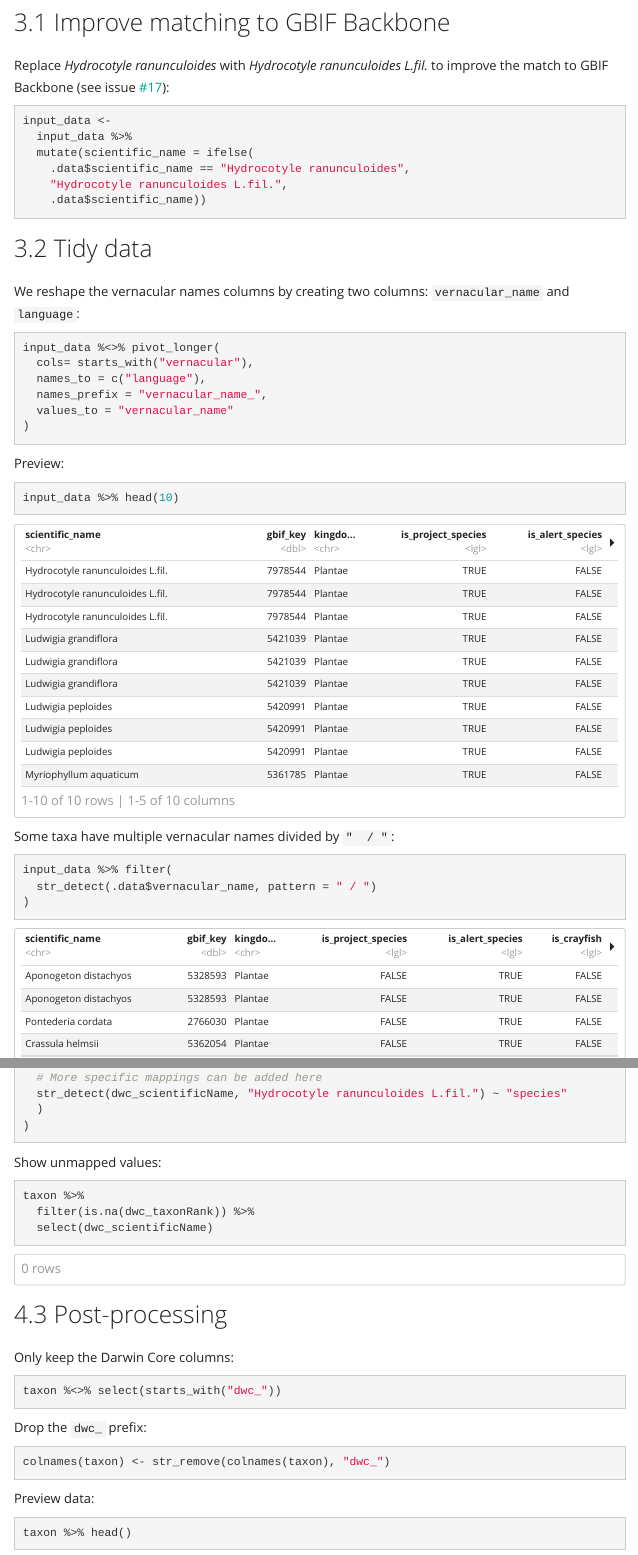
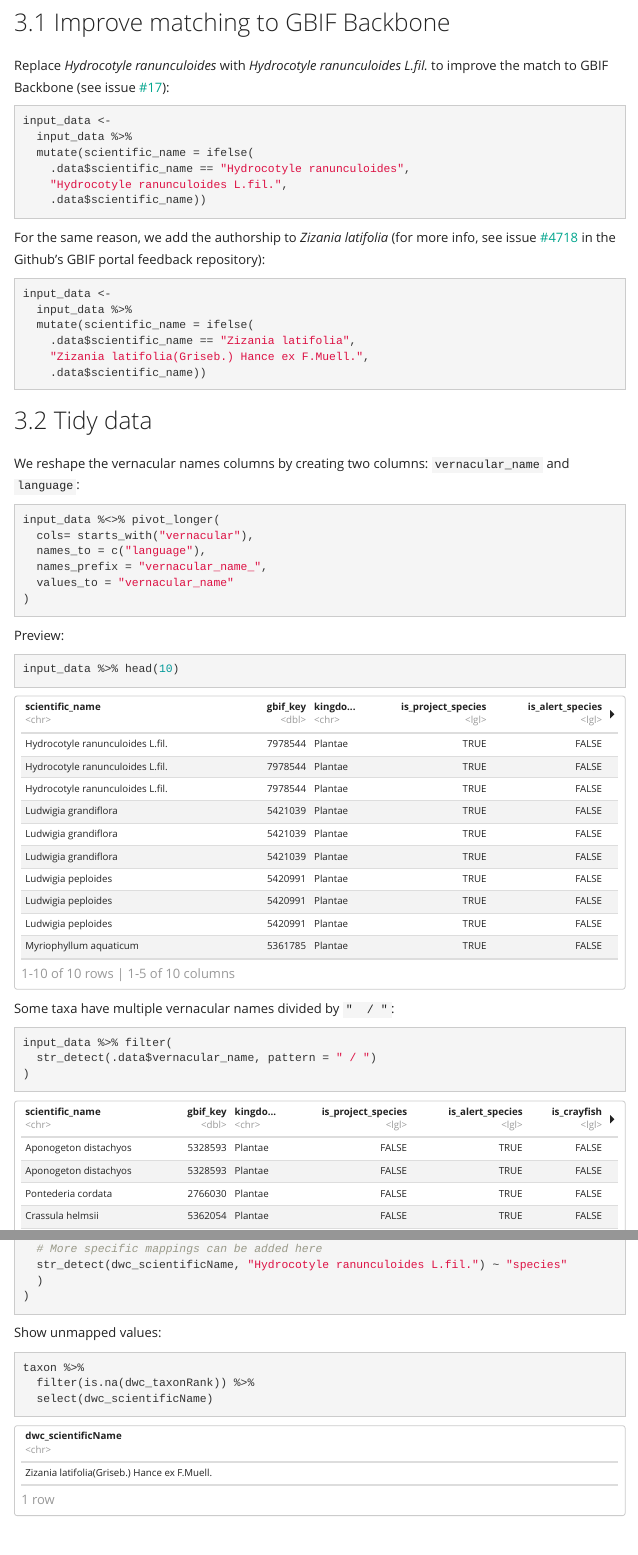
Before and after one commit to riparias/riparias-target-list, an R Markdown document (src/dwc_mapping.Rmd): the page in a window 1100 px wide, from 1660 px down, and a second part further down, joined at a grey line. Rendered offline with R 4.5, knitr and Pandoc, with nearby package versions; some code elsewhere in the file could not run offline; menus at the side of the page are left out.

Commit message:
Improve mapping to GBIF backbone
This is needed to correct the mapping to the accepted taxa on GBIF of Zizania latifolia. See https://github.com/gbif/portal-feedback/issues/4718

````diff
--- a/data/processed/taxon.csv
+++ b/data/processed/taxon.csv
@@ -21,7 +21,7 @@
 en,https://creativecommons.org/publicdomain/zero/1.0/,INBO,https://doi.org/10.15468/p4ugqr,INBO,Checklist of LIFE RIPARIAS target species,riparias-target-list:taxon:7b843a153385f2dd615bb0fbbd3275b0,Pontederia cordata,Plantae,species
 en,https://creativecommons.org/publicdomain/zero/1.0/,INBO,https://doi.org/10.15468/p4ugqr,INBO,Checklist of LIFE RIPARIAS target species,riparias-target-list:taxon:22d67081268100791b4d829409fa17fa,Crassula helmsii,Plantae,species
 en,https://creativecommons.org/publicdomain/zero/1.0/,INBO,https://doi.org/10.15468/p4ugqr,INBO,Checklist of LIFE RIPARIAS target species,riparias-target-list:taxon:72f67670de31c81564744eaa4411aa8d,Petasites japonicus,Plantae,species
-en,https://creativecommons.org/publicdomain/zero/1.0/,INBO,https://doi.org/10.15468/p4ugqr,INBO,Checklist of LIFE RIPARIAS target species,riparias-target-list:taxon:cc409919c1cc8c8b7b9c548321d53402,Zizania latifolia,Plantae,species
+en,https://creativecommons.org/publicdomain/zero/1.0/,INBO,https://doi.org/10.15468/p4ugqr,INBO,Checklist of LIFE RIPARIAS target species,riparias-target-list:taxon:983a1f52f8cfc1f63963f5aff1af26f9,Zizania latifolia(Griseb.) Hance ex F.Muell.,Plantae,
 en,https://creativecommons.org/publicdomain/zero/1.0/,INBO,https://doi.org/10.15468/p4ugqr,INBO,Checklist of LIFE RIPARIAS target species,riparias-target-list:taxon:e7707384fdc3348d50953fcb6994123a,Erythranthe guttata,Plantae,species
 en,https://creativecommons.org/publicdomain/zero/1.0/,INBO,https://doi.org/10.15468/p4ugqr,INBO,Checklist of LIFE RIPARIAS target species,riparias-target-list:taxon:eacc7e68568cb194281e03109e3f881d,Houttuynia cordata,Plantae,species
 en,https://creativecommons.org/publicdomain/zero/1.0/,INBO,https://doi.org/10.15468/p4ugqr,INBO,Checklist of LIFE RIPARIAS target species,riparias-target-list:taxon:509dce8d0af1d61c30ebc7cbca9b7327,Saururus cernuus,Plantae,species
--- a/data/processed/vernacularname.csv
+++ b/data/processed/vernacularname.csv
@@ -69,9 +69,9 @@
 riparias-target-list:taxon:72f67670de31c81564744eaa4411aa8d,giant butterbur,en
 riparias-target-list:taxon:72f67670de31c81564744eaa4411aa8d,Japans hoefblad,nl
 riparias-target-list:taxon:72f67670de31c81564744eaa4411aa8d,pétasitè du Japon,fr
-riparias-target-list:taxon:cc409919c1cc8c8b7b9c548321d53402,Manchurian wildrice,en
-riparias-target-list:taxon:cc409919c1cc8c8b7b9c548321d53402,Mantsjoerese wilde rijst,nl
-riparias-target-list:taxon:cc409919c1cc8c8b7b9c548321d53402,riz sauvage de Mandchourie,fr
+riparias-target-list:taxon:983a1f52f8cfc1f63963f5aff1af26f9,Manchurian wildrice,en
+riparias-target-list:taxon:983a1f52f8cfc1f63963f5aff1af26f9,Mantsjoerese wilde rijst,nl
+riparias-target-list:taxon:983a1f52f8cfc1f63963f5aff1af26f9,riz sauvage de Mandchourie,fr
 riparias-target-list:taxon:e7707384fdc3348d50953fcb6994123a,monkeyflower,en
 riparias-target-list:taxon:e7707384fdc3348d50953fcb6994123a,gele maskerbloem,nl
 riparias-target-list:taxon:e7707384fdc3348d50953fcb6994123a,mimule tachetée,fr
--- a/src/dwc_mapping.Rmd
+++ b/src/dwc_mapping.Rmd
@@ -80,6 +80,18 @@
     "Hydrocotyle ranunculoides L.fil.",
     .data$scientific_name))
 ```
+
+For the same reason, we add the authorship to _Zizania latifolia_  (for more info, see issue [#4718](https://github.com/gbif/portal-feedback/issues/4718) in the Github's GBIF portal feedback repository):
+
+```{r zizania}
+input_data <-
+  input_data %>%
+  mutate(scientific_name = ifelse(
+    .data$scientific_name == "Zizania latifolia",
+    "Zizania latifolia(Griseb.) Hance ex F.Muell.",
+    .data$scientific_name))
+```
+
 
 ## Tidy data
 
````
Also changed, not shown: 4 other files.
